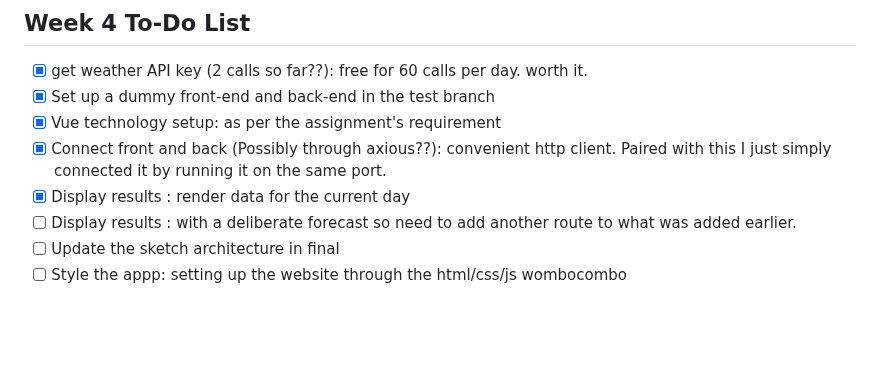
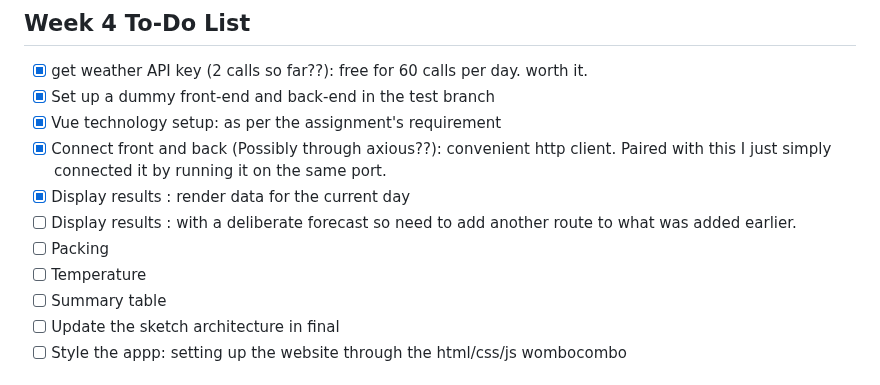
Before and after one commit to uri3lrex/rest_server_assignment1, a Markdown page: README.md, the part around the change. Rendered like a GitHub page; blank space fills up the shorter version.

```diff
--- a/README.md
+++ b/README.md
@@ -45,6 +45,9 @@ weather-app/
 - [x] Connect front and back (Possibly through axious??): convenient http client. Paired with this I just simply connected it by running it on the same port.
 - [x] Display results : render data for the current day
 - [ ] Display results : with a deliberate forecast so need to add another route to what was added earlier.
+- [ ] Packing
+- [ ] Temperature
+- [ ] Summary table
 - [ ] Update the sketch architecture in final
 - [ ] Style the appp: setting up the website through the html/css/js wombocombo
 
```
